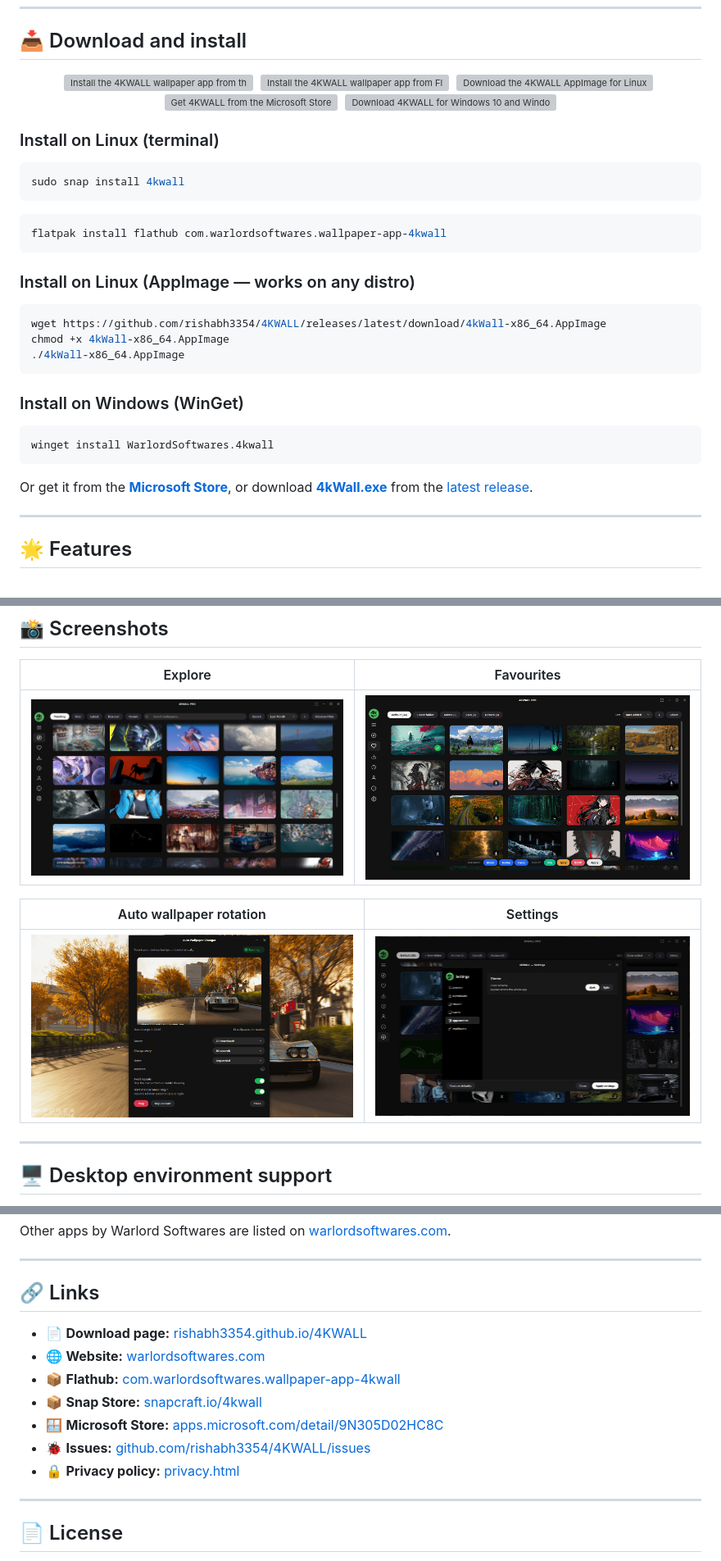
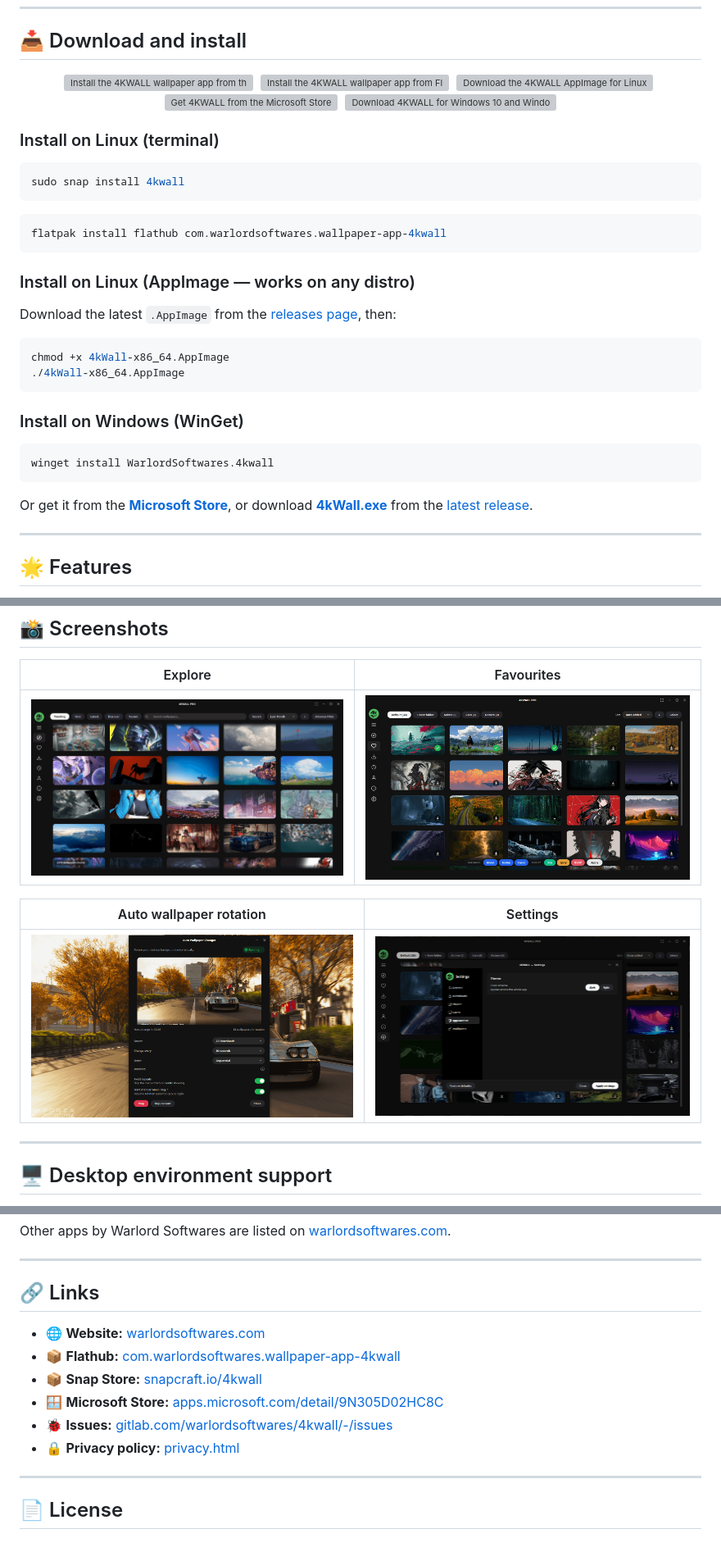
Before and after one commit to rishabh3354/4KWALL, a Markdown page: README.md, 3 parts joined by grey strips. Shown at 82% size. Rendered like a GitHub page; grey boxes are pictures that could not be loaded.

````diff
--- a/README.md
+++ b/README.md
@@ -60,8 +59,9 @@ flatpak install flathub com.warlordsoftwares.wallpaper-app-4kwall
 
 ### Install on Linux (AppImage — works on any distro)
 
+Download the latest `.AppImage` from the [releases page](https://gitlab.com/warlordsoftwares/4kwall/-/releases), then:
+
 ```bash
-wget https://github.com/rishabh3354/4KWALL/releases/latest/download/4kWall-x86_64.AppImage
 chmod +x 4kWall-x86_64.AppImage
 ./4kWall-x86_64.AppImage
 ```
@@ -111,11 +111,11 @@ Or get it from the **[Microsoft Store](https://apps.microsoft.com/detail/9N305D0
 
 | Explore | Favourites |
 |---|---|
-| ![4KWALL explore page browsing HD, 4K and 8K wallpapers](https://raw.githubusercontent.com/rishabh3354/4KWALL/main/share/screenshots/explore-page.png) | ![4KWALL favourites page with saved wallpaper collections](https://raw.githubusercontent.com/rishabh3354/4KWALL/main/share/screenshots/favorite-page.png) |
+| ![4KWALL explore page browsing HD, 4K and 8K wallpapers](share/screenshots/explore-page.png) | ![4KWALL favourites page with saved wallpaper collections](share/screenshots/favorite-page.png) |
 
 | Auto wallpaper rotation | Settings |
 |---|---|
-| ![4KWALL auto wallpaper changer settings with rotation interval](https://raw.githubusercontent.com/rishabh3354/4KWALL/main/share/screenshots/wallpaper-auto-rotation.png) | ![4KWALL application settings and multi-monitor preferences](https://raw.githubusercontent.com/rishabh3354/4KWALL/main/share/screenshots/settings-4kwall.png) |
+| ![4KWALL auto wallpaper changer settings with rotation interval](share/screenshots/wallpaper-auto-rotation.png) | ![4KWALL application settings and multi-monitor preferences](share/screenshots/settings-4kwall.png) |
 
 ---
 
@@ -190,13 +190,12 @@ Other apps by Warlord Softwares are listed on [warlordsoftwares.com](https://war
 
 ## 🔗 Links
 
-- 📄 **Download page:** [rishabh3354.github.io/4KWALL](https://rishabh3354.github.io/4KWALL/)
 - 🌐 **Website:** [warlordsoftwares.com](https://warlordsoftwares.com/trending-apps/4kwall-modern-wallpaper-app-with-auto-wallpaper-changer/)
 - 📦 **Flathub:** [com.warlordsoftwares.wallpaper-app-4kwall](https://flathub.org/apps/details/com.warlordsoftwares.wallpaper-app-4kwall)
 - 📦 **Snap Store:** [snapcraft.io/4kwall](https://snapcraft.io/4kwall)
 - 🪟 **Microsoft Store:** [apps.microsoft.com/detail/9N305D02HC8C](https://apps.microsoft.com/detail/9N305D02HC8C)
-- 🐞 **Issues:** [github.com/rishabh3354/4KWALL/issues](https://github.com/rishabh3354/4KWALL/issues)
-- 🔒 **Privacy policy:** [privacy.html](https://rishabh3354.github.io/4KWALL/privacy.html)
+- 🐞 **Issues:** [gitlab.com/warlordsoftwares/4kwall/-/issues](https://gitlab.com/warlordsoftwares/4kwall/-/issues)
+- 🔒 **Privacy policy:** [privacy.html](https://warlordsoftwares.com/privacy-policy/)
 
 ---
 
````
Also changed, not shown: other parts of README.md (+5 -6 lines).
